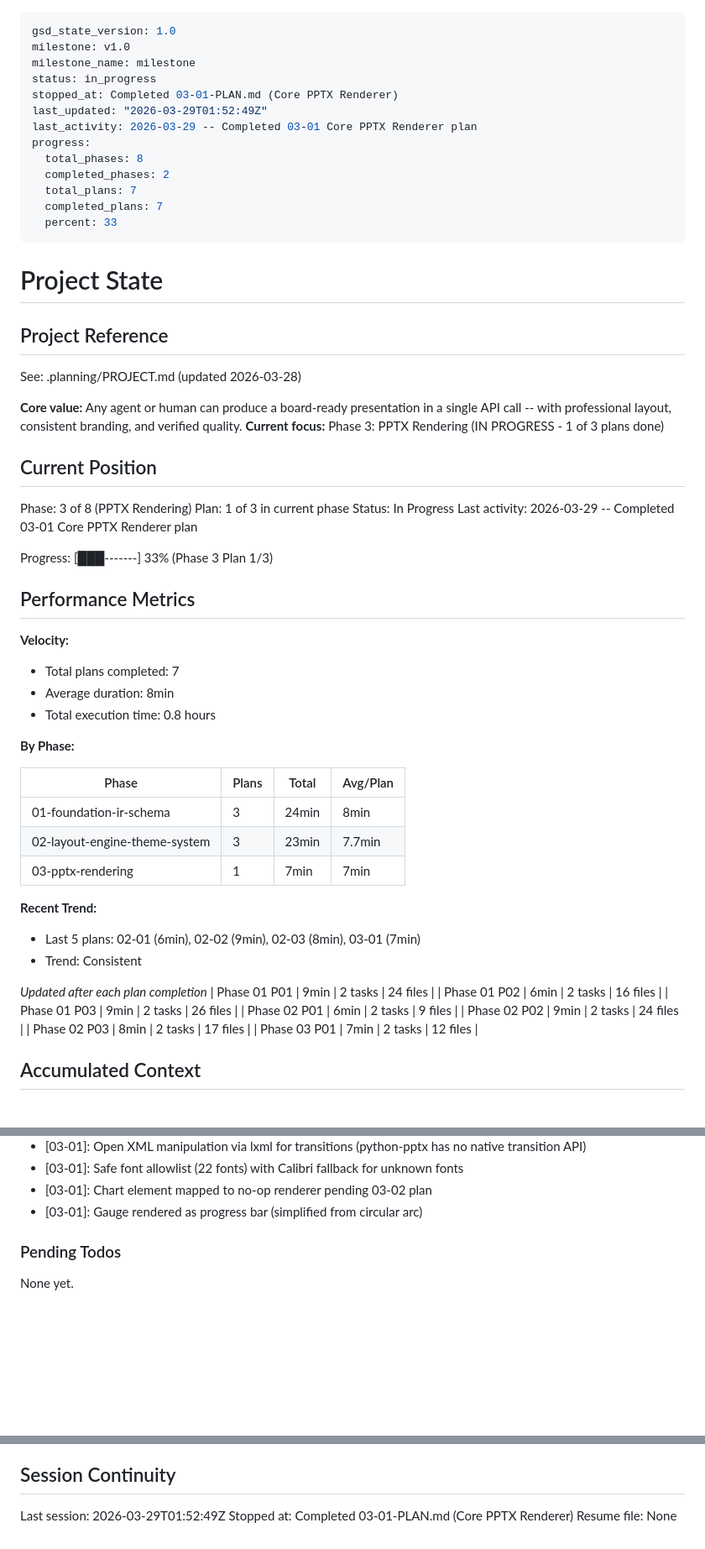
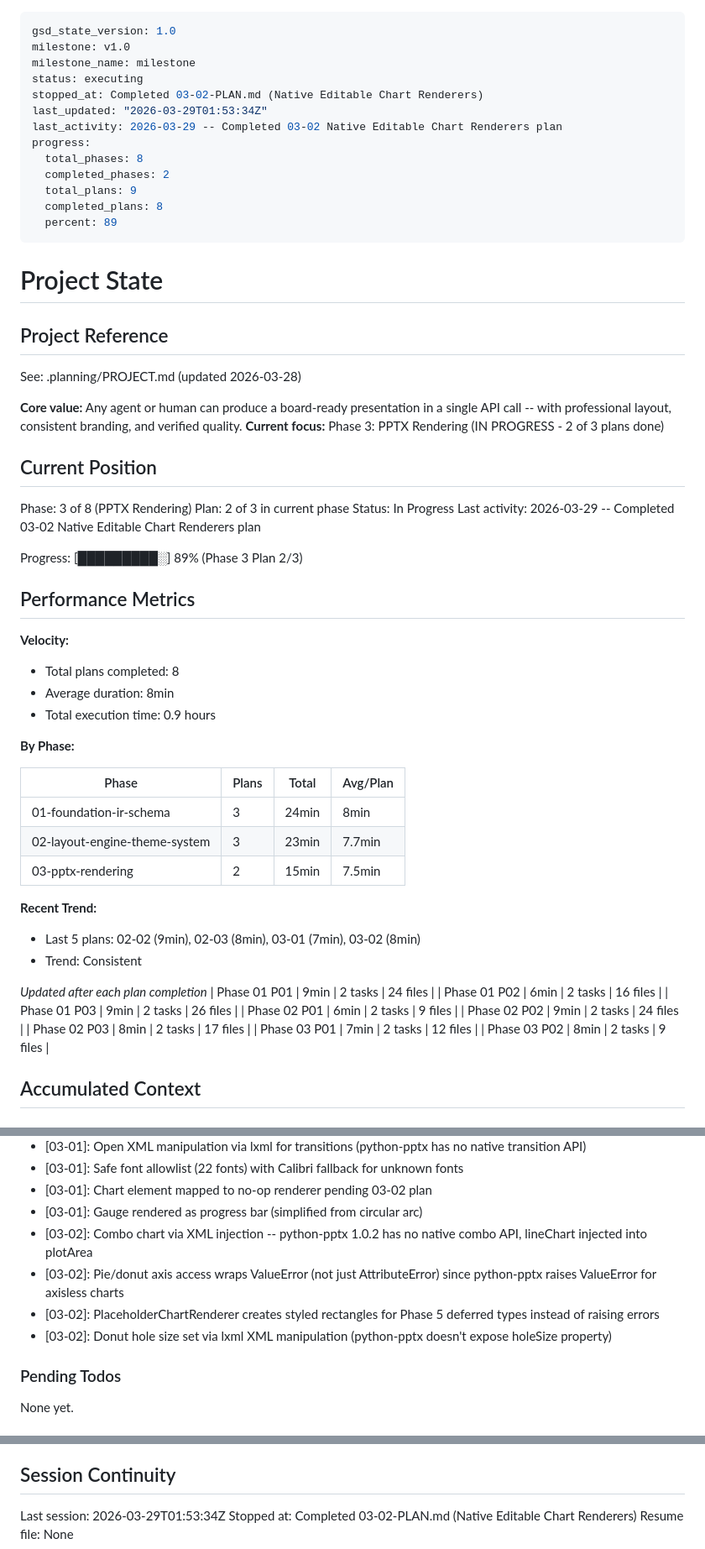
Before and after one commit to Whatsonyourmind/deckforge, a Markdown page: .planning/STATE.md, 3 parts joined by grey strips. Shown at 84% size. Drawn GitHub-style; blank space fills up the shorter version.

Commit message:
docs(03-02): complete native editable chart renderers plan
- SUMMARY.md with 2 tasks, 4 TDD commits, 2 auto-fixed deviations
- STATE.md updated to Phase 3 Plan 2/3
- ROADMAP.md Phase 3 progress 2/3
- REQUIREMENTS.md marks PPTX-02, PPTX-03 complete

Co-Authored-By: Claude Opus 4.6 (1M context) <noreply@anthropic.com>

```diff
--- a/.planning/STATE.md
+++ b/.planning/STATE.md
@@ -2,16 +2,16 @@
 gsd_state_version: 1.0
 milestone: v1.0
 milestone_name: milestone
-status: in_progress
-stopped_at: Completed 03-01-PLAN.md (Core PPTX Renderer)
-last_updated: "2026-03-29T01:52:49Z"
-last_activity: 2026-03-29 -- Completed 03-01 Core PPTX Renderer plan
+status: executing
+stopped_at: Completed 03-02-PLAN.md (Native Editable Chart Renderers)
+last_updated: "2026-03-29T01:53:34Z"
+last_activity: 2026-03-29 -- Completed 03-02 Native Editable Chart Renderers plan
 progress:
   total_phases: 8
   completed_phases: 2
-  total_plans: 7
-  completed_plans: 7
-  percent: 33
+  total_plans: 9
+  completed_plans: 8
+  percent: 89
 ---
 
 # Project State
@@ -21,23 +21,23 @@ progress:
 See: .planning/PROJECT.md (updated 2026-03-28)
 
 **Core value:** Any agent or human can produce a board-ready presentation in a single API call -- with professional layout, consistent branding, and verified quality.
-**Current focus:** Phase 3: PPTX Rendering (IN PROGRESS - 1 of 3 plans done)
+**Current focus:** Phase 3: PPTX Rendering (IN PROGRESS - 2 of 3 plans done)
 
 ## Current Position
 
 Phase: 3 of 8 (PPTX Rendering)
-Plan: 1 of 3 in current phase
+Plan: 2 of 3 in current phase
 Status: In Progress
-Last activity: 2026-03-29 -- Completed 03-01 Core PPTX Renderer plan
+Last activity: 2026-03-29 -- Completed 03-02 Native Editable Chart Renderers plan
 
-Progress: [███-------] 33% (Phase 3 Plan 1/3)
+Progress: [█████████░] 89% (Phase 3 Plan 2/3)
 
 ## Performance Metrics
 
 **Velocity:**
-- Total plans completed: 7
+- Total plans completed: 8
 - Average duration: 8min
-- Total execution time: 0.8 hours
+- Total execution time: 0.9 hours
 
 **By Phase:**
 
@@ -45,10 +45,10 @@ Progress: [███-------] 33% (Phase 3 Plan 1/3)
 |-------|-------|-------|----------|
 | 01-foundation-ir-schema | 3 | 24min | 8min |
 | 02-layout-engine-theme-system | 3 | 23min | 7.7min |
-| 03-pptx-rendering | 1 | 7min | 7min |
+| 03-pptx-rendering | 2 | 15min | 7.5min |
 
 **Recent Trend:**
-- Last 5 plans: 02-01 (6min), 02-02 (9min), 02-03 (8min), 03-01 (7min)
+- Last 5 plans: 02-02 (9min), 02-03 (8min), 03-01 (7min), 03-02 (8min)
 - Trend: Consistent
 
 *Updated after each plan completion*
@@ -59,6 +59,7 @@ Progress: [███-------] 33% (Phase 3 Plan 1/3)
 | Phase 02 P02 | 9min | 2 tasks | 24 files |
 | Phase 02 P03 | 8min | 2 tasks | 17 files |
 | Phase 03 P01 | 7min | 2 tasks | 12 files |
+| Phase 03 P02 | 8min | 2 tasks | 9 files |
 
 ## Accumulated Context
 
@@ -100,6 +101,10 @@ Recent decisions affecting current work:
 - [03-01]: Safe font allowlist (22 fonts) with Calibri fallback for unknown fonts
 - [03-01]: Chart element mapped to no-op renderer pending 03-02 plan
 - [03-01]: Gauge rendered as progress bar (simplified from circular arc)
+- [03-02]: Combo chart via XML injection -- python-pptx 1.0.2 has no native combo API, lineChart injected into plotArea
+- [03-02]: Pie/donut axis access wraps ValueError (not just AttributeError) since python-pptx raises ValueError for axisless charts
+- [03-02]: PlaceholderChartRenderer creates styled rectangles for Phase 5 deferred types instead of raising errors
+- [03-02]: Donut hole size set via lxml XML manipulation (python-pptx doesn't expose holeSize property)
 
 ### Pending Todos
 
@@ -114,6 +119,6 @@ None yet.
 
 ## Session Continuity
 
-Last session: 2026-03-29T01:52:49Z
-Stopped at: Completed 03-01-PLAN.md (Core PPTX Renderer)
+Last session: 2026-03-29T01:53:34Z
+Stopped at: Completed 03-02-PLAN.md (Native Editable Chart Renderers)
 Resume file: None
```
Also changed, not shown: .planning/REQUIREMENTS.md (+4 -4 lines), 1 other file.
